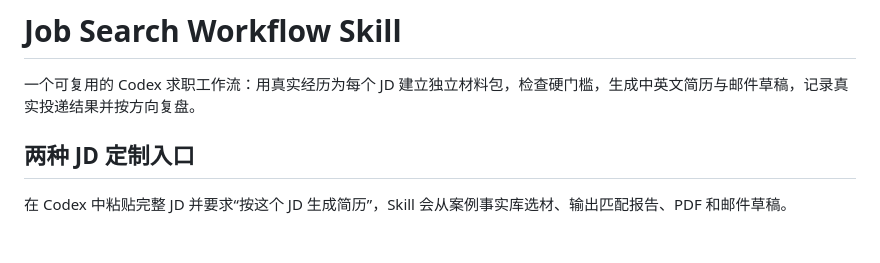
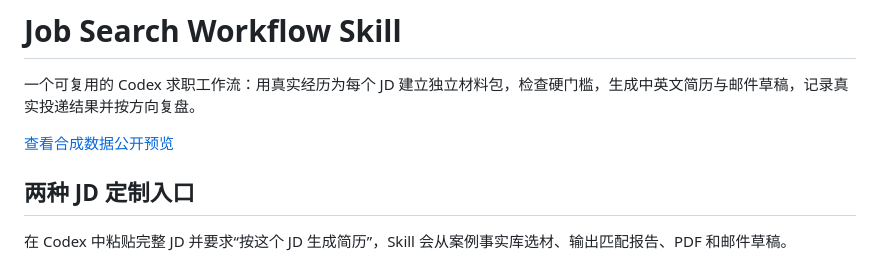
Before and after one commit to roye102520-a11y/job-search-workflow, a Markdown page: README.md, the part around the change. Drawn GitHub-style; blank space fills up the shorter version.

Commit message:
Link deployed static preview from README

```diff
--- a/README.md
+++ b/README.md
@@ -1,6 +1,8 @@
 # Job Search Workflow Skill
 
 一个可复用的 Codex 求职工作流：用真实经历为每个 JD 建立独立材料包，检查硬门槛，生成中英文简历与邮件草稿，记录真实投递结果并按方向复盘。
+
+[查看合成数据公开预览](https://job-search-workflow-ten.vercel.app)
 
 ## 两种 JD 定制入口
 
```
